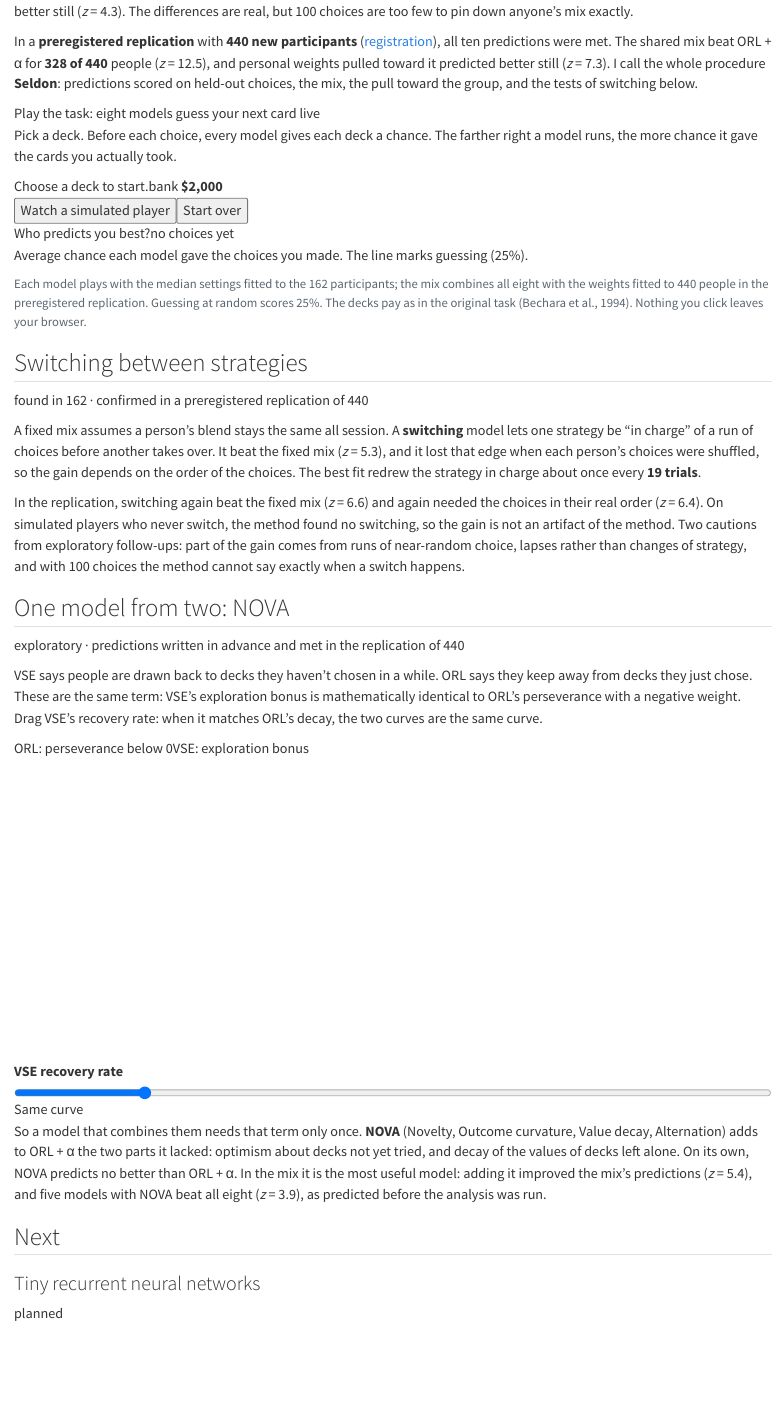
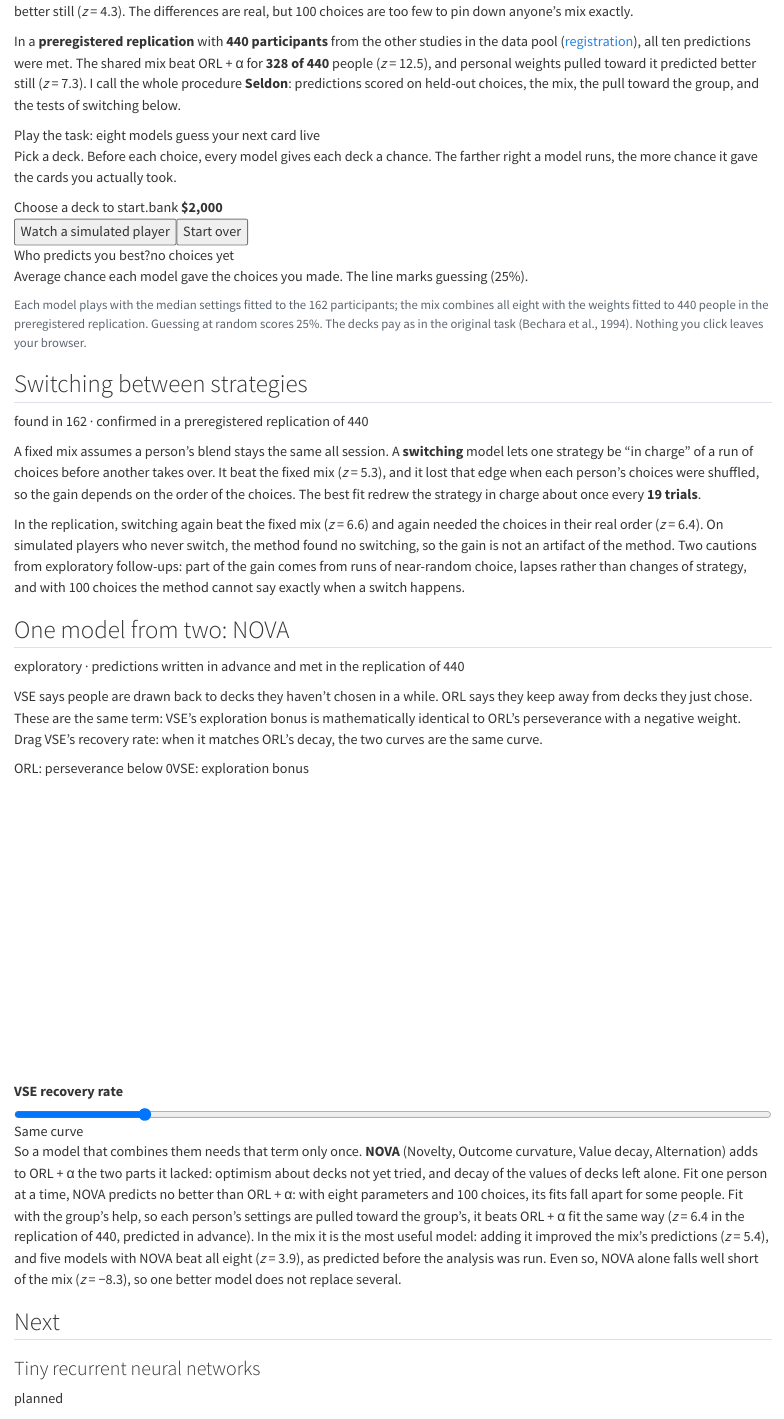
Before and after one commit to AlejandroHinojosa2005/AlejandroHinojosa2005.github.io, a Quarto document (research.qmd): the page in a window 1100 px wide, from 890 px down. Rendered offline with R 4.5, knitr and Pandoc in place of Quarto, with nearby package versions.

Commit message:
Research: pooled NOVA result; the 440 are from the other studies; home page now lists the companion paper

````diff
--- a/research.qmd
+++ b/research.qmd
@@ -42,7 +42,7 @@ One shared mix predicted held-out choices better than the best single model, ORL
 
 People also differ in their mix. Giving each person their own weights, pulled 70% of the way toward the shared mix, predicted better still (*z* = 4.3). The differences are real, but 100 choices are too few to pin down anyone's mix exactly.
 
-In a **preregistered replication** with **440 new participants** ([registration](https://doi.org/10.17605/OSF.IO/U86SY)), all ten predictions were met. The shared mix beat ORL + α for **328 of 440** people (*z* = 12.5), and personal weights pulled toward it predicted better still (*z* = 7.3). I call the whole procedure **Seldon**: predictions scored on held-out choices, the mix, the pull toward the group, and the tests of switching below.
+In a **preregistered replication** with **440 participants** from the other studies in the data pool ([registration](https://doi.org/10.17605/OSF.IO/U86SY)), all ten predictions were met. The shared mix beat ORL + α for **328 of 440** people (*z* = 12.5), and personal weights pulled toward it predicted better still (*z* = 7.3). I call the whole procedure **Seldon**: predictions scored on held-out choices, the mix, the pull toward the group, and the tests of switching below.
 
 
 ```{=html}
@@ -91,7 +91,7 @@ VSE says people are drawn back to decks they haven't chosen in a while. ORL says
 </figure>
 ```
 
-So a model that combines them needs that term only once. **NOVA** (Novelty, Outcome curvature, Value decay, Alternation) adds to ORL + α the two parts it lacked: optimism about decks not yet tried, and decay of the values of decks left alone. On its own, NOVA predicts no better than ORL + α. In the mix it is the most useful model: adding it improved the mix's predictions (*z* = 5.4), and five models with NOVA beat all eight (*z* = 3.9), as predicted before the analysis was run.
+So a model that combines them needs that term only once. **NOVA** (Novelty, Outcome curvature, Value decay, Alternation) adds to ORL + α the two parts it lacked: optimism about decks not yet tried, and decay of the values of decks left alone. Fit one person at a time, NOVA predicts no better than ORL + α: with eight parameters and 100 choices, its fits fall apart for some people. Fit with the group's help, so each person's settings are pulled toward the group's, it beats ORL + α fit the same way (*z* = 6.4 in the replication of 440, predicted in advance). In the mix it is the most useful model: adding it improved the mix's predictions (*z* = 5.4), and five models with NOVA beat all eight (*z* = 3.9), as predicted before the analysis was run. Even so, NOVA alone falls well short of the mix (*z* = −8.3), so one better model does not replace several.
 
 ## Next
 
````
Also changed, not shown: index.qmd (+1 -1 lines), docs/search.json, 3 other files.
